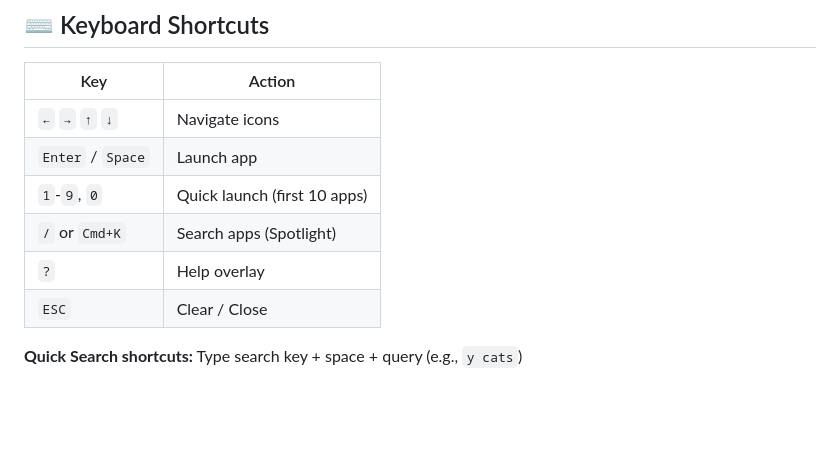
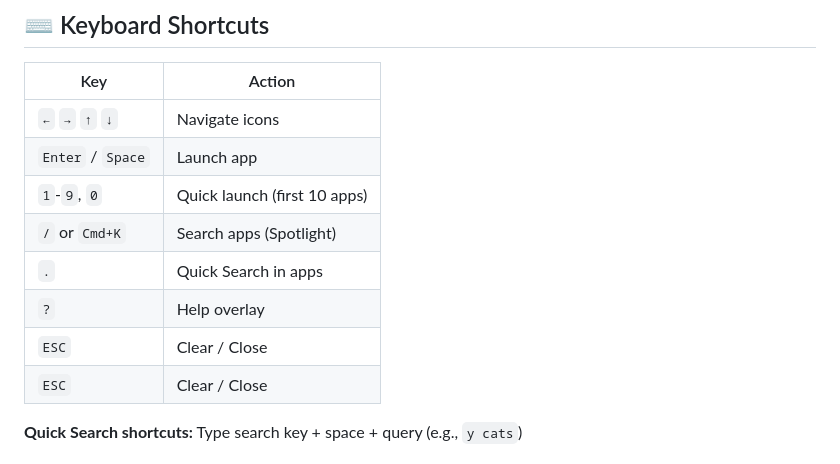
Before and after one commit to lakafior/pwa-media-launcher, a Markdown page: README.md, the part around the change. Drawn GitHub-style; blank space fills up the shorter version.

Commit message:
Add dot shortcut to README keyboard shortcuts table

```diff
--- a/README.md
+++ b/README.md
@@ -117,7 +117,9 @@ Search directly in your apps from the header bar:
 | `Enter` / `Space` | Launch app |
 | `1`-`9`, `0` | Quick launch (first 10 apps) |
 | `/` or `Cmd+K` | Search apps (Spotlight) |
+| `.` | Quick Search in apps |
 | `?` | Help overlay |
+| `ESC` | Clear / Close |
 | `ESC` | Clear / Close |
 
 **Quick Search shortcuts:** Type search key + space + query (e.g., `y cats`)
```
